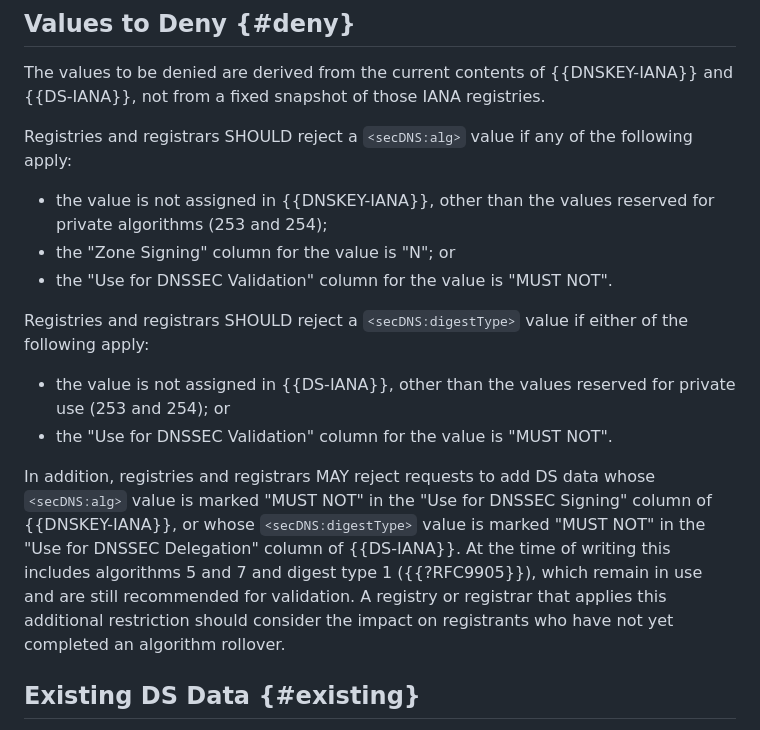
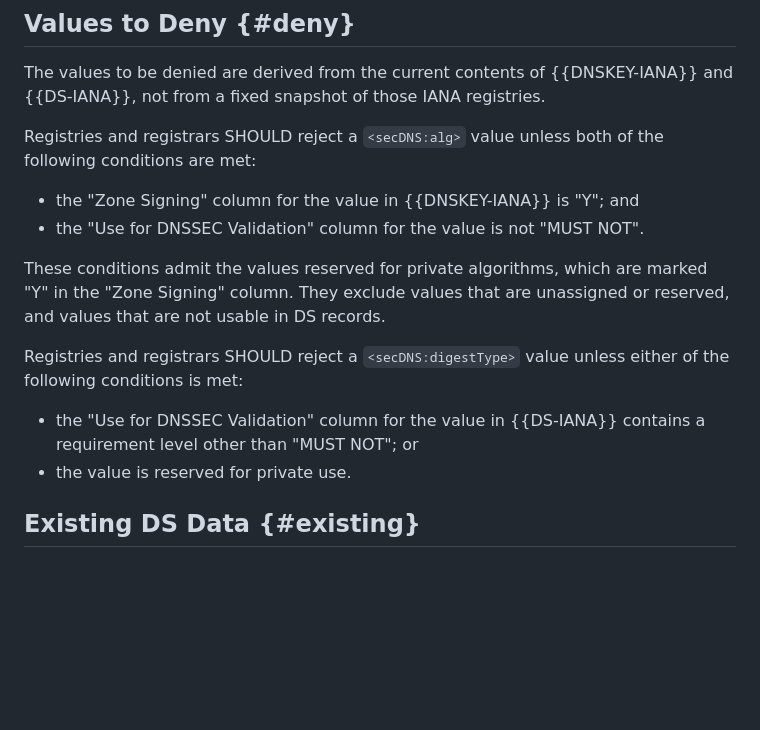
Before and after one commit to ableyjoe/draft-jabley-regext-allowable-dnssec-parameters, a Markdown page: draft-jabley-regext-allowable-dnssec-parameters.md, the part around the change. Drawn GitHub-style; blank space fills up the shorter version.

Commit message:
simplify deny rules

```diff
--- a/draft-jabley-regext-allowable-dnssec-parameters.md
+++ b/draft-jabley-regext-allowable-dnssec-parameters.md
@@ -178,33 +178,26 @@ The values to be denied are derived from the current contents of
 {{DNSKEY-IANA}} and {{DS-IANA}}, not from a fixed snapshot of those
 IANA registries.
 
-Registries and registrars SHOULD reject a `<secDNS:alg>` value if
-any of the following apply:
+Registries and registrars SHOULD reject a `<secDNS:alg>` value
+unless both of the following conditions are met:
 
-* the value is not assigned in {{DNSKEY-IANA}}, other than the
-  values reserved for private algorithms (253 and 254);
-* the "Zone Signing" column for the value is "N"; or
-* the "Use for DNSSEC Validation" column for the value is
+* the "Zone Signing" column for the value in {{DNSKEY-IANA}} is
+  "Y"; and
+* the "Use for DNSSEC Validation" column for the value is not
   "MUST NOT".
 
+These conditions admit the values reserved for private algorithms,
+which are marked "Y" in the "Zone Signing" column. They exclude
+values that are unassigned or reserved, and values that are not
+usable in DS records.
+
 Registries and registrars SHOULD reject a `<secDNS:digestType>`
-value if either of the following apply:
+value unless either of the following conditions is met:
 
-* the value is not assigned in {{DS-IANA}}, other than the values
-  reserved for private use (253 and 254); or
-* the "Use for DNSSEC Validation" column for the value is
-  "MUST NOT".
-
-In addition, registries and registrars MAY reject requests to add
-DS data whose `<secDNS:alg>` value is marked "MUST NOT" in the
-"Use for DNSSEC Signing" column of {{DNSKEY-IANA}}, or whose
-`<secDNS:digestType>` value is marked "MUST NOT" in the "Use for
-DNSSEC Delegation" column of {{DS-IANA}}. At the time of writing
-this includes algorithms 5 and 7 and digest type 1
-({{?RFC9905}}), which remain in use and are still recommended for
-validation. A registry or registrar that applies this additional
-restriction should consider the impact on registrants who have not
-yet completed an algorithm rollover.
+* the "Use for DNSSEC Validation" column for the value in
+  {{DS-IANA}} contains a requirement level other than "MUST NOT";
+  or
+* the value is reserved for private use.
 
 
 ## Existing DS Data {#existing}
```
